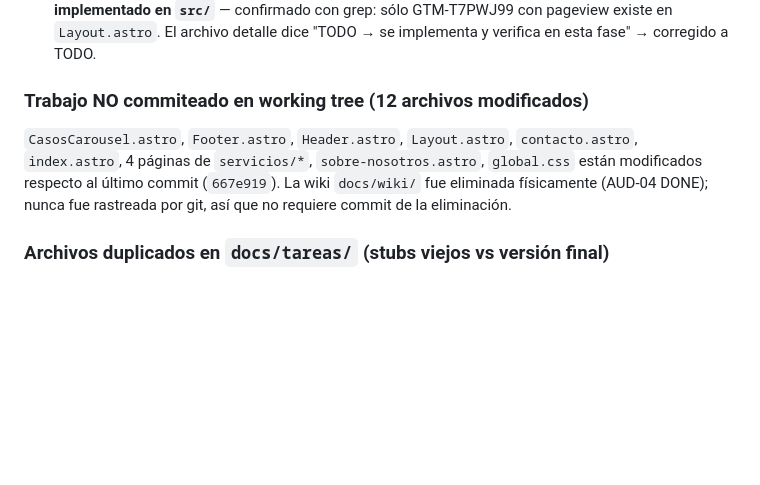
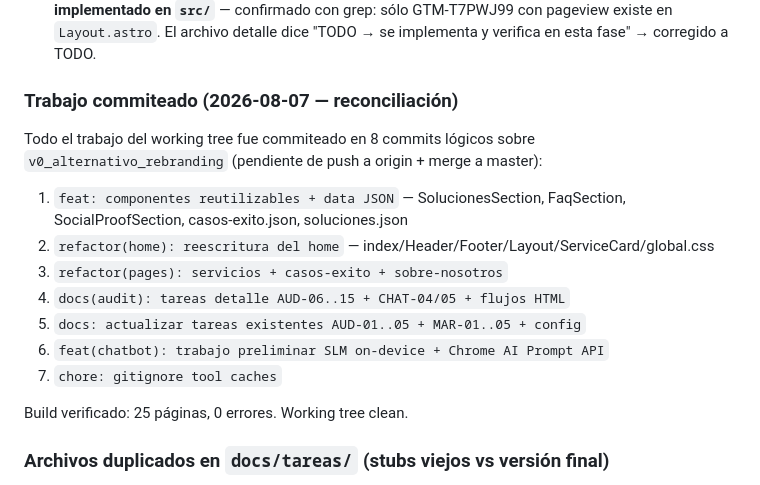
Before and after one commit to colombinis/colombinis.github.io, a Markdown page: docs/tareas/TODO.md, the part around the change. GitHub-like rendering; blank space fills up the shorter version.

Commit message:
docs: reconciliar TODO.md — trabajo commiteado en 8 commits lógicos

```diff
--- a/docs/tareas/TODO.md
+++ b/docs/tareas/TODO.md
@@ -250,14 +250,20 @@ reconciliaron las dos fuentes y este maestro ahora refleja la realidad:
   El archivo detalle dice "TODO → se implementa y verifica en esta fase" →
   corregido a TODO.
 
-### Trabajo NO commiteado en working tree (12 archivos modificados)
+### Trabajo commiteado (2026-08-07 — reconciliación)
 
-`CasosCarousel.astro`, `Footer.astro`, `Header.astro`, `Layout.astro`,
-`contacto.astro`, `index.astro`, 4 páginas de `servicios/*`,
-`sobre-nosotros.astro`, `global.css` están modificados respecto al último
-commit (`667e919`). La wiki `docs/wiki/` fue eliminada físicamente
-(AUD-04 DONE); nunca fue rastreada por git, así que no requiere commit
-de la eliminación.
+Todo el trabajo del working tree fue commiteado en 8 commits lógicos
+sobre `v0_alternativo_rebranding` (pendiente de push a origin + merge a master):
+
+1. `feat: componentes reutilizables + data JSON` — SolucionesSection, FaqSection, SocialProofSection, casos-exito.json, soluciones.json
+2. `refactor(home): reescritura del home` — index/Header/Footer/Layout/ServiceCard/global.css
+3. `refactor(pages): servicios + casos-exito + sobre-nosotros`
+4. `docs(audit): tareas detalle AUD-06..15 + CHAT-04/05 + flujos HTML`
+5. `docs: actualizar tareas existentes AUD-01..05 + MAR-01..05 + config`
+6. `feat(chatbot): trabajo preliminar SLM on-device + Chrome AI Prompt API`
+7. `chore: gitignore tool caches`
+
+Build verificado: 25 páginas, 0 errores. Working tree clean.
 
 ### Archivos duplicados en `docs/tareas/` (stubs viejos vs versión final)
 
```
